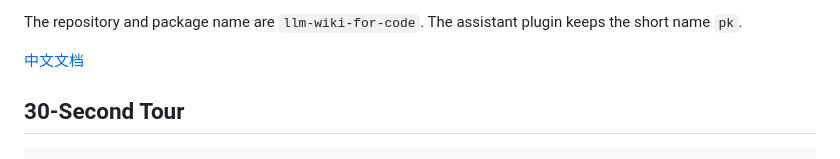
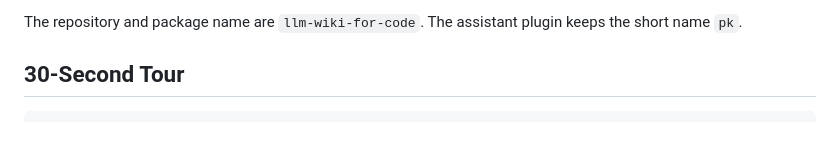
Before and after one commit to szw321127/llm-wiki-for-code, a Markdown page: README_EN.md, the part around one of its changes. GitHub-like rendering; blank space fills up the shorter version.

```diff
--- a/README_EN.md
+++ b/README_EN.md
@@ -9,7 +12,5 @@ LLM Wiki for Code is a local wiki and knowledge-graph workflow that stores durab
 
 The repository and package name are `llm-wiki-for-code`. The assistant plugin keeps the short name `pk`.
-
-[中文文档](README.md)
 
 ## 30-Second Tour
 
```
Also changed, not shown: other parts of README_EN.md (+5 -2 lines), README.md (+5 -4 lines).
